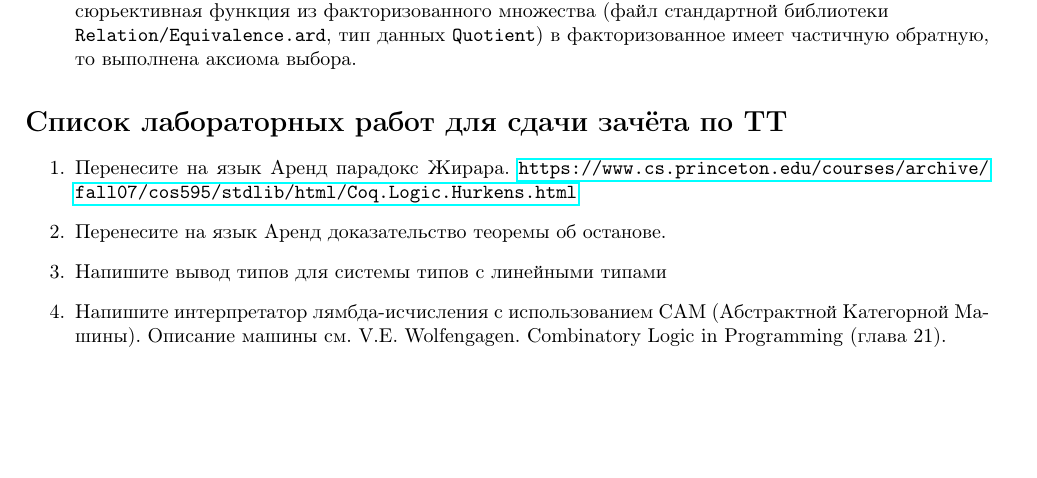
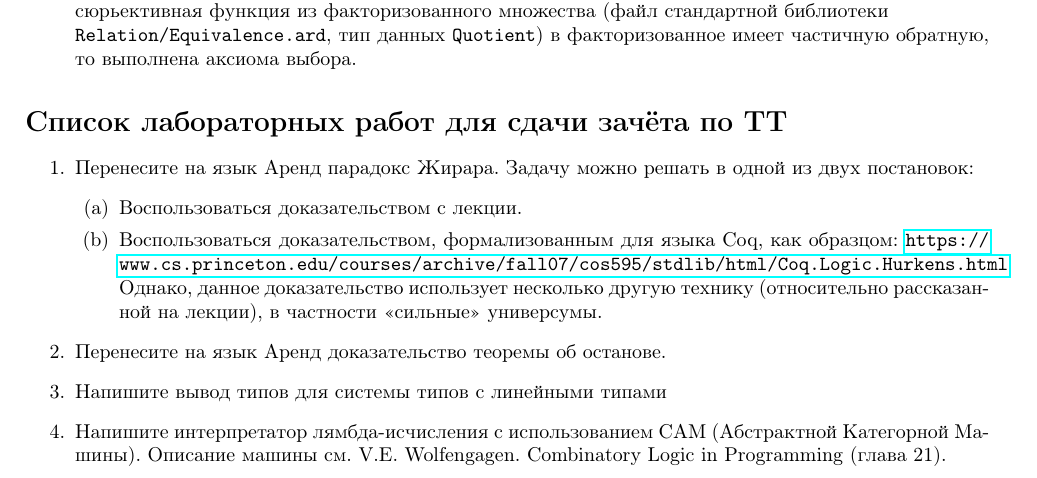
Before and after one commit to shd/tt2025, a LaTeX document (hw-theory.tex): part of page 8 of 8, cut so that both start at the same text, the shorter picture padded with empty space. Compiled offline with pdfLaTeX.

Commit message:
Improved lab. task

```diff
--- a/hw-theory.tex
+++ b/hw-theory.tex
@@ -634,7 +634,14 @@ $|B|=\beta$.
 \begin{enumerate}
 
 \item Перенесите на язык Аренд парадокс Жирара.
+Задачу можно решать в одной из двух постановок:
+\begin{enumerate}
+\item Воспользоваться доказательством с лекции.
+\item Воспользоваться доказательством, формализованным для языка Coq, как образцом:
 \url{https://www.cs.princeton.edu/courses/archive/fall07/cos595/stdlib/html/Coq.Logic.Hurkens.html}
+Однако, данное доказательство использует несколько другую технику (относительно рассказанной на лекции),
+в частности <<сильные>> универсумы.
+\end{enumerate}
 
 \item Перенесите на язык Аренд доказательство теоремы об останове.
 
```
Also changed, not shown: hw-theory.pdf.
